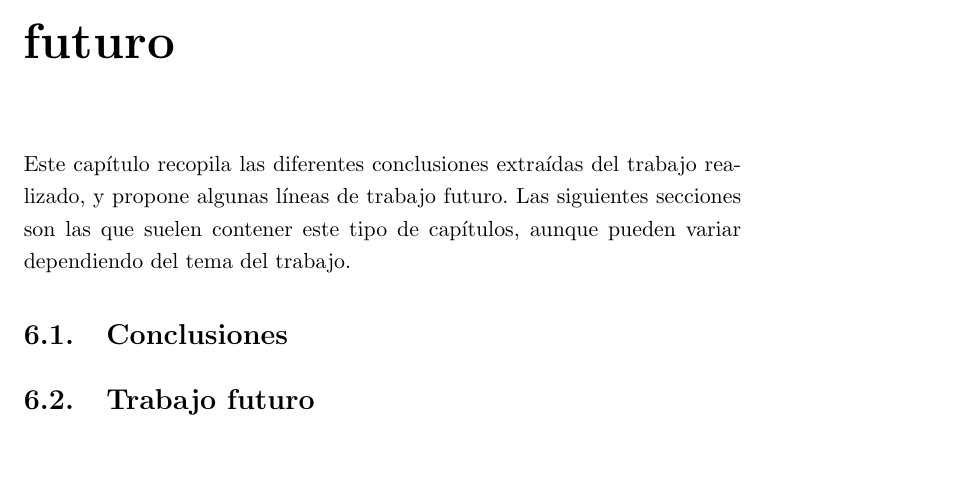
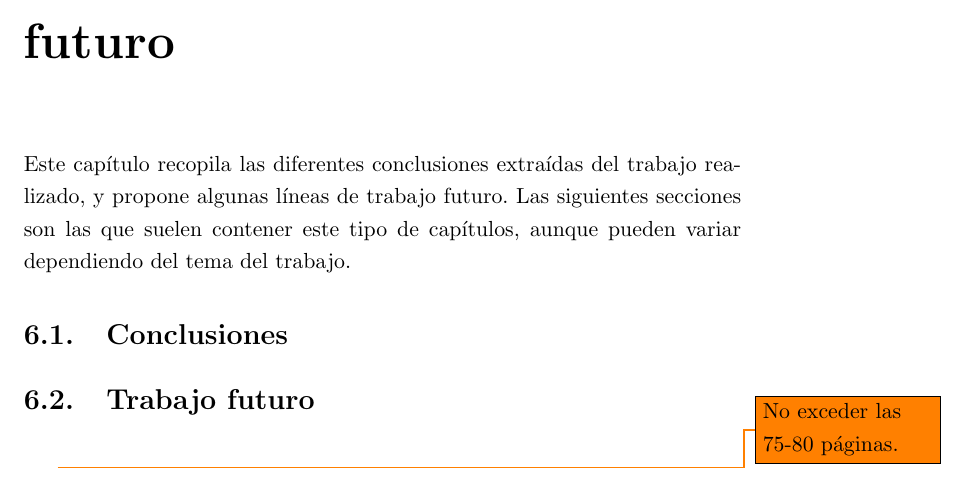
Before and after one commit to davidgc14/TalentCLEF-TaskA, a LaTeX book (latex/TFM.tex, which reads latex/capitulos/6_Conclusiones.tex): part of page 25 of 29, cut so that both start at the same text, the shorter picture padded with empty space. Compiled offline with pdfLaTeX.

Commit message:
chore: Extention information

```diff
--- a/latex/capitulos/6_Conclusiones.tex
+++ b/latex/capitulos/6_Conclusiones.tex
@@ -14,3 +14,4 @@
 
 \section{Trabajo futuro}
 \label{sec:Trab_Fut}
+\todo{No exceder las 75-80 páginas.}
```
